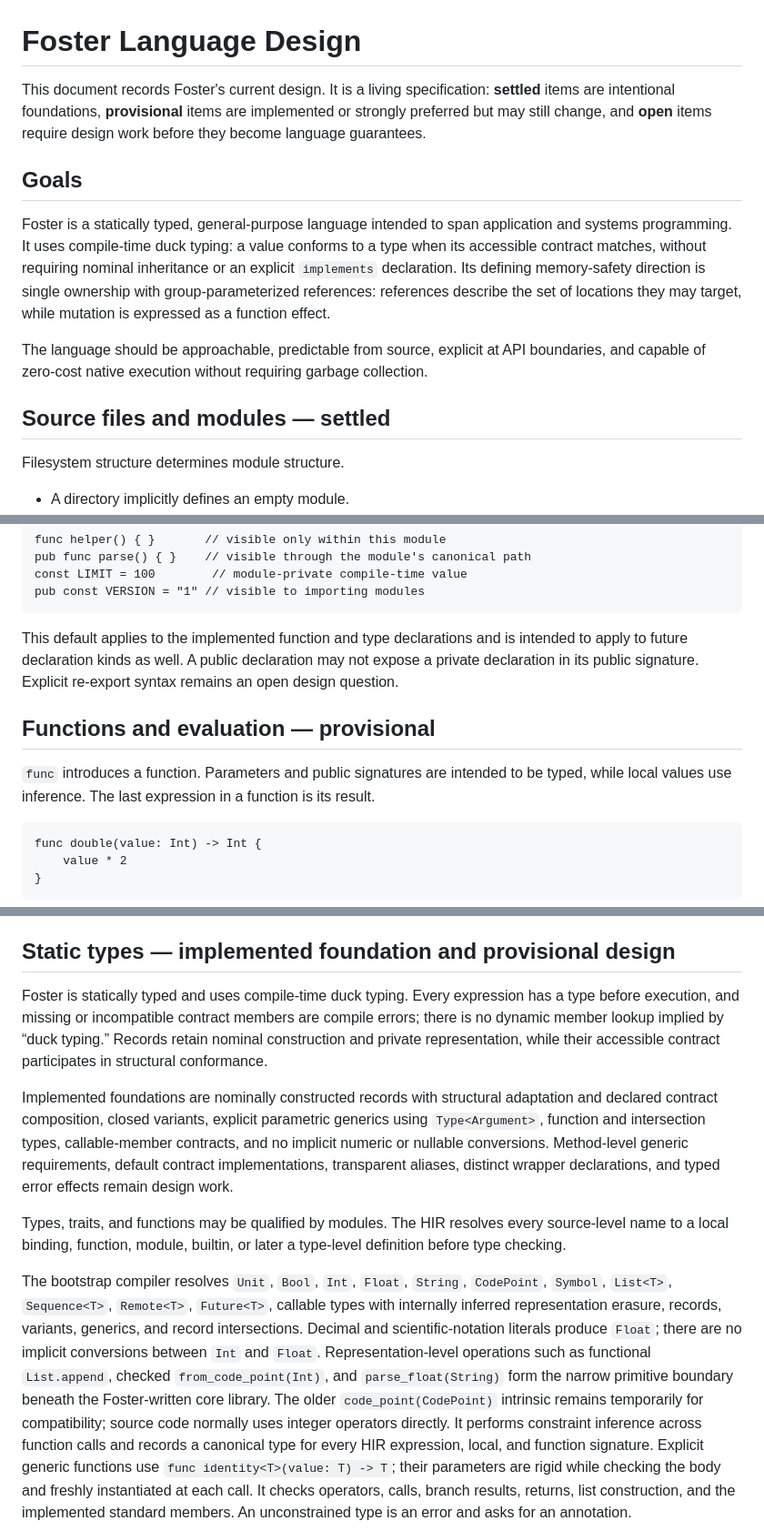
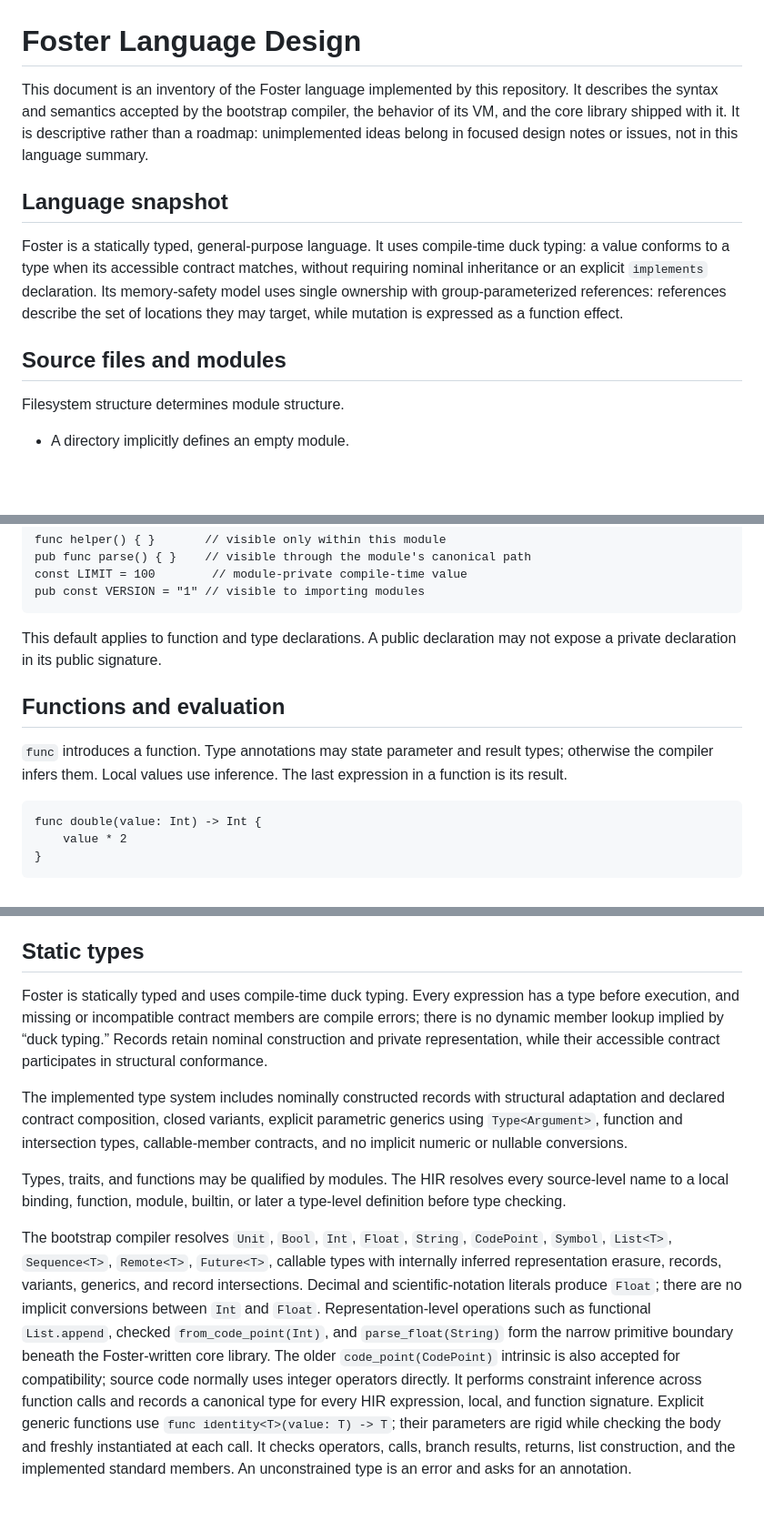
Before and after one commit to JEBailey/foster, a Markdown page: docs/language-design.md, 3 parts joined by grey strips. Shown at 91% size. Drawn GitHub-style; blank space fills up the shorter version.

````diff
--- a/docs/language-design.md
+++ b/docs/language-design.md
@@ -1,22 +1,20 @@
 # Foster Language Design
 
-This document records Foster's current design. It is a living specification: **settled** items are
-intentional foundations, **provisional** items are implemented or strongly preferred but may still
-change, and **open** items require design work before they become language guarantees.
+This document is an inventory of the Foster language implemented by this repository. It describes
+the syntax and semantics accepted by the bootstrap compiler, the behavior of its VM, and the core
+library shipped with it. It is descriptive rather than a roadmap: unimplemented ideas belong in
+focused design notes or issues, not in this language summary.
 
-## Goals
+## Language snapshot
 
-Foster is a statically typed, general-purpose language intended to span application and systems
-programming. It uses compile-time duck typing: a value conforms to a type when its accessible
-contract matches, without requiring nominal inheritance or an explicit `implements` declaration.
-Its defining memory-safety direction is single ownership with group-parameterized references:
+Foster is a statically typed, general-purpose language. It uses compile-time duck typing: a value
+conforms to a type when its accessible contract matches, without requiring nominal inheritance or
+an explicit `implements` declaration.
+Its memory-safety model uses single ownership with group-parameterized references:
 references describe the set of locations they may target, while mutation is expressed as a
 function effect.
 
-The language should be approachable, predictable from source, explicit at API boundaries, and
-capable of zero-cost native execution without requiring garbage collection.
-
-## Source files and modules — settled
+## Source files and modules
 
 Filesystem structure determines module structure.
 
@@ -64,14 +62,13 @@ const LIMIT = 100        // module-private compile-time value
 pub const VERSION = "1" // visible to importing modules
 ```
 
-This default applies to the implemented function and type declarations and is intended to apply to
-future declaration kinds as well. A public declaration may not expose a private declaration in its
-public signature. Explicit re-export syntax remains an open design question.
+This default applies to function and type declarations. A public declaration may not expose a
+private declaration in its public signature.
 
-## Functions and evaluation — provisional
+## Functions and evaluation
 
-`func` introduces a function. Parameters and public signatures are intended to be typed, while
-local values use inference. The last expression in a function is its result.
+`func` introduces a function. Type annotations may state parameter and result types; otherwise the
+compiler infers them. Local values use inference. The last expression in a function is its result.
 
 ```foster
 func double(value: Int) -> Int {
@@ -302,18 +299,17 @@ temporary loan begins when the worker starts the invocation and ends when that i
 independently of when its future is awaited. Borrowed arguments cannot be mutated, consumed, stored
 in actor state, or returned across the mailbox boundary.
 
-## Static types — implemented foundation and provisional design
+## Static types
 
 Foster is statically typed and uses compile-time duck typing. Every expression has a type before
 execution, and missing or incompatible contract members are compile errors; there is no dynamic
 member lookup implied by “duck typing.” Records retain nominal construction and private
 representation, while their accessible contract participates in structural conformance.
 
-Implemented foundations are nominally constructed records with structural adaptation and declared
-contract composition, closed variants, explicit parametric generics using `Type<Argument>`,
-function and intersection types, callable-member contracts, and no implicit numeric or nullable
-conversions. Method-level generic requirements, default contract implementations, transparent
-aliases, distinct wrapper declarations, and typed error effects remain design work.
+The implemented type system includes nominally constructed records with structural adaptation and
+declared contract composition, closed variants, explicit parametric generics using
+`Type<Argument>`, function and intersection types, callable-member contracts, and no implicit
+numeric or nullable conversions.
 
 Types, traits, and functions may be qualified by modules. The HIR resolves every source-level name
 to a local binding, function, module, builtin, or later a type-level definition before type checking.
@@ -325,7 +321,7 @@ variants, generics, and record intersections. Decimal and scientific-notation li
 `Float`; there are no implicit conversions between `Int` and `Float`.
 Representation-level operations such as functional `List.append`, checked `from_code_point(Int)`,
 and `parse_float(String)` form the narrow primitive boundary beneath the Foster-written core
-library. The older `code_point(CodePoint)` intrinsic remains temporarily for compatibility; source
+library. The older `code_point(CodePoint)` intrinsic is also accepted for compatibility; source
 code normally uses integer operators directly.
 It performs constraint inference across function calls and records a canonical type for every HIR
 expression, local, and function signature. Explicit generic functions use
````
Also changed, not shown: other parts of docs/language-design.md (+29 -40 lines), README.md (+1 -0 lines), docs/roadmap.md (added, +57 -0 lines).
